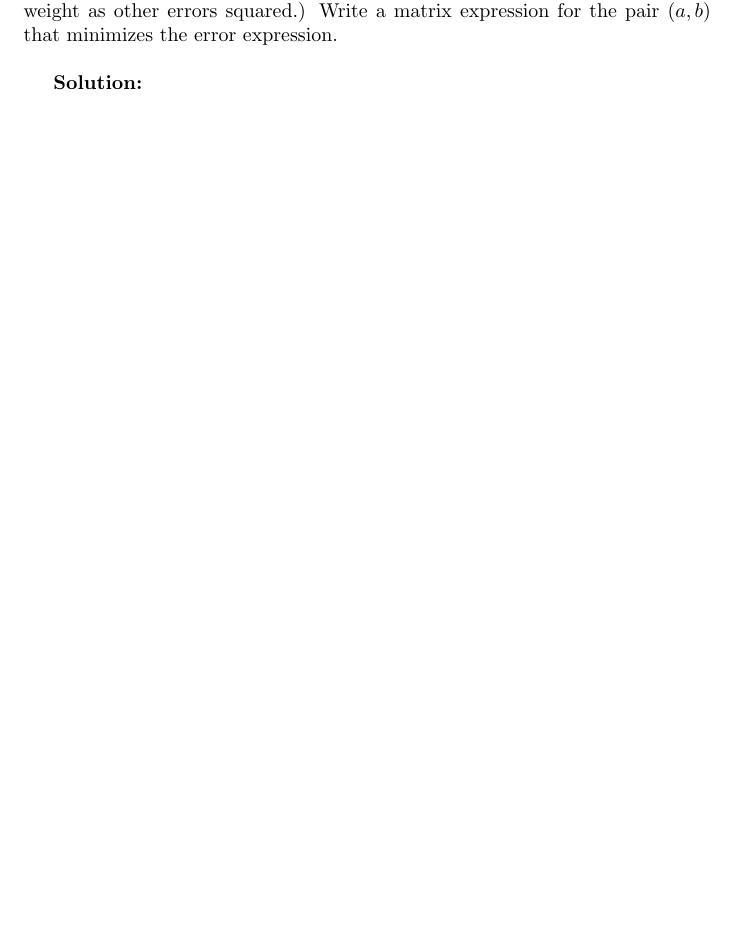
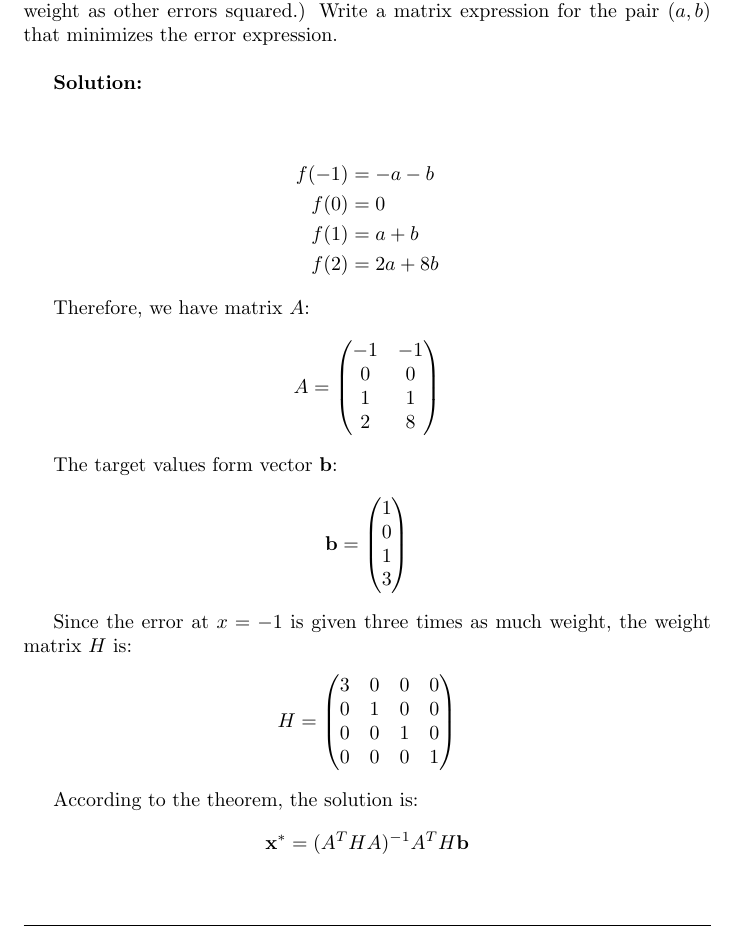
Before and after one commit to BiboyQG/MATH484, a LaTeX document (7/main.tex): part of page 1 of 4, cut so that both start at the same text. Compiled offline with pdfLaTeX.

Commit message:
feat: 7: 1

```diff
--- a/7/main.tex
+++ b/7/main.tex
@@ -29,7 +29,47 @@ is minimized. (In other words, $f$ approximates the data points $(-1,1)$, $(0,0)
 
 \textbf{Solution:} \\
 
+\begin{align*}
+f(-1) &= -a - b \\
+f(0) &= 0 \\
+f(1) &= a + b \\
+f(2) &= 2a + 8b
+\end{align*}
 
+Therefore, we have matrix $A$:
+\begin{align*}
+A = \begin{pmatrix}
+-1 & -1 \\
+0 & 0 \\
+1 & 1 \\
+2 & 8
+\end{pmatrix}
+\end{align*}
+
+The target values form vector $\mathbf{b}$:
+\begin{align*}
+\mathbf{b} = \begin{pmatrix}
+1 \\
+0 \\
+1 \\
+3
+\end{pmatrix}
+\end{align*}
+
+Since the error at $x = -1$ is given three times as much weight, the weight matrix $H$ is:
+\begin{align*}
+H = \begin{pmatrix}
+3 & 0 & 0 & 0 \\
+0 & 1 & 0 & 0 \\
+0 & 0 & 1 & 0 \\
+0 & 0 & 0 & 1
+\end{pmatrix}
+\end{align*}
+
+According to the theorem, the solution is:
+\begin{align*}
+\mathbf{x}^* = (A^T H A)^{-1} A^T H \mathbf{b}
+\end{align*}
 
 \newpage
 
```
